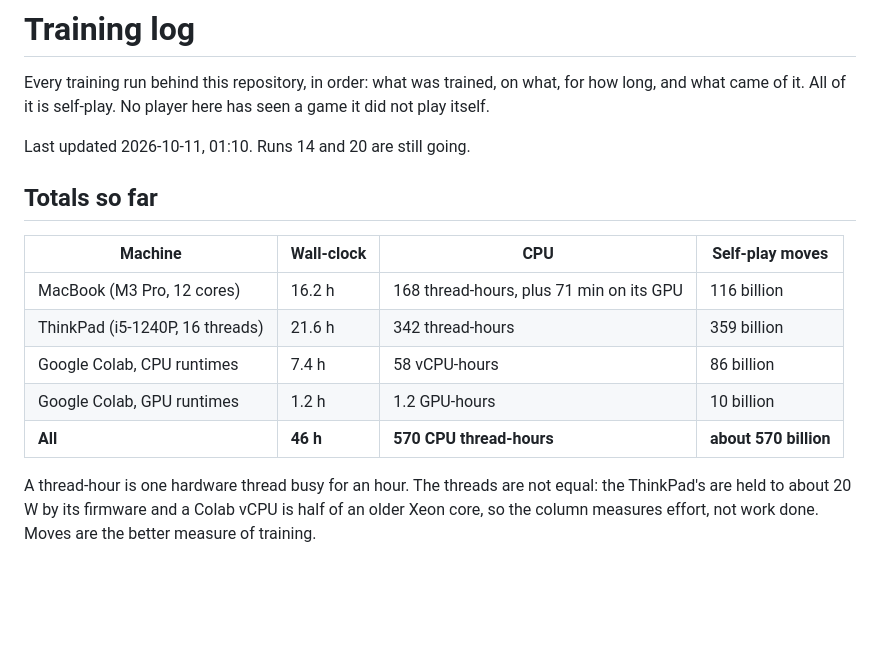
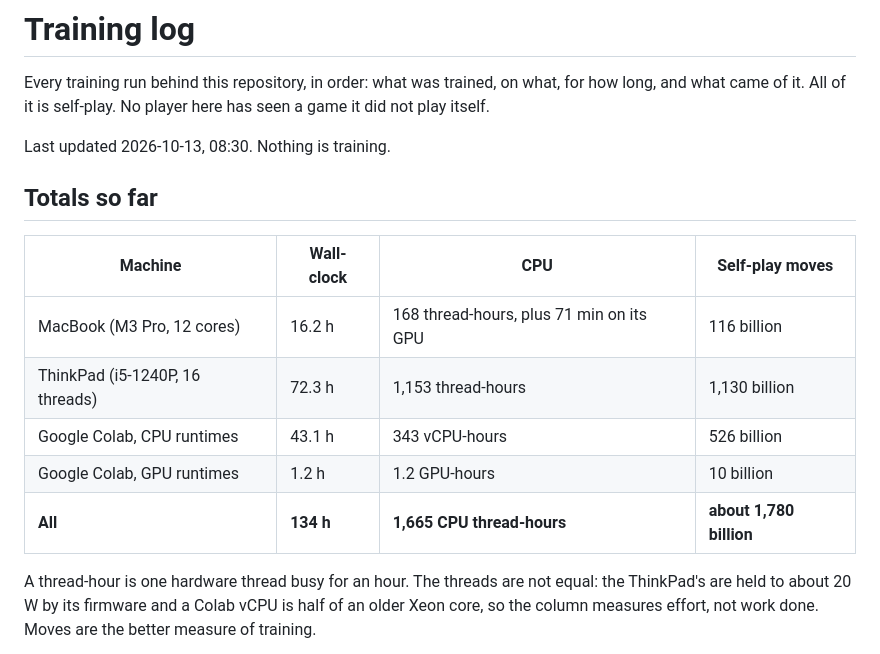
Before and after one commit to LoganBradley787/2048-rl, a Markdown page: docs/TRAINING_LOG.md, the part around one of its changes. Rendered like a GitHub page; blank space fills up the shorter version.

```diff
--- a/docs/TRAINING_LOG.md
+++ b/docs/TRAINING_LOG.md
@@ -4,17 +4,17 @@ Every training run behind this repository, in order: what was trained, on what,
 for how long, and what came of it. All of it is self-play. No player here has
 seen a game it did not play itself.
 
-Last updated 2026-10-11, 01:10. Runs 14 and 20 are still going.
+Last updated 2026-10-13, 08:30. Nothing is training.
 
 ## Totals so far
 
 | Machine | Wall-clock | CPU | Self-play moves |
 | --- | --- | --- | --- |
 | MacBook (M3 Pro, 12 cores) | 16.2 h | 168 thread-hours, plus 71 min on its GPU | 116 billion |
-| ThinkPad (i5-1240P, 16 threads) | 21.6 h | 342 thread-hours | 359 billion |
-| Google Colab, CPU runtimes | 7.4 h | 58 vCPU-hours | 86 billion |
+| ThinkPad (i5-1240P, 16 threads) | 72.3 h | 1,153 thread-hours | 1,130 billion |
+| Google Colab, CPU runtimes | 43.1 h | 343 vCPU-hours | 526 billion |
 | Google Colab, GPU runtimes | 1.2 h | 1.2 GPU-hours | 10 billion |
-| **All** | **46 h** | **570 CPU thread-hours** | **about 570 billion** |
+| **All** | **134 h** | **1,665 CPU thread-hours** | **about 1,780 billion** |
 
 A thread-hour is one hardware thread busy for an hour. The threads are not
 equal: the ThinkPad's are held to about 20 W by its firmware and a Colab vCPU
```
Also changed, not shown: other parts of docs/TRAINING_LOG.md (+52 -9 lines).
